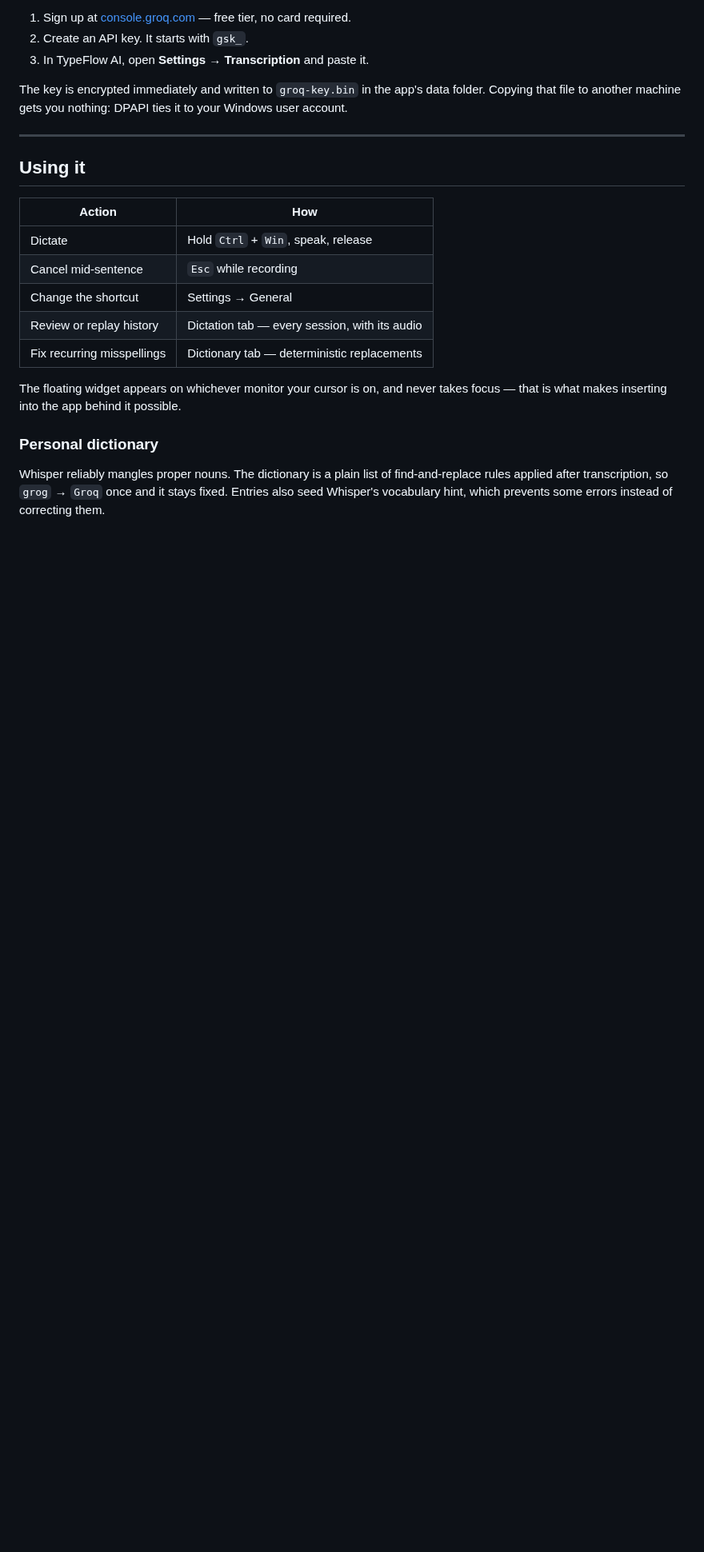
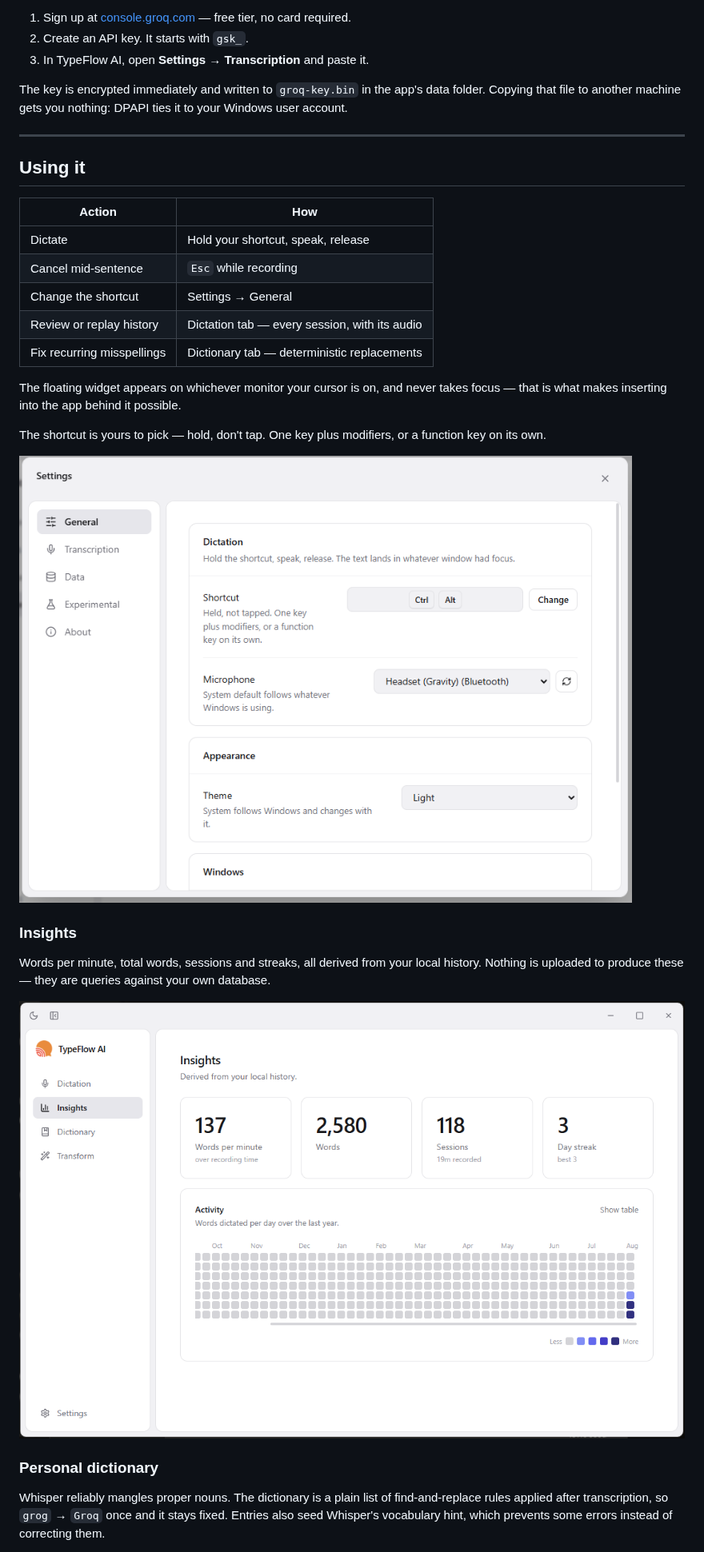
Before and after one commit to mohsinjameelqureshi/dictateflow-ai, a Markdown page: README.md, the part around one of its changes. Shown at 80% size. Drawn GitHub-style; pictures changed too: docs/screenshots/insights.png (added), docs/screenshots/settings.png (added); blank space fills up the shorter version.

```diff
--- a/README.md
+++ b/README.md
@@ -75,7 +77,7 @@ it to your Windows user account.
 
 | Action                    | How                                            |
 | ------------------------- | ---------------------------------------------- |
-| Dictate                   | Hold `Ctrl` + `Win`, speak, release             |
+| Dictate                   | Hold your shortcut, speak, release              |
 | Cancel mid-sentence       | `Esc` while recording                           |
 | Change the shortcut       | Settings → General                              |
 | Review or replay history  | Dictation tab — every session, with its audio   |
@@ -84,6 +86,19 @@ it to your Windows user account.
 The floating widget appears on whichever monitor your cursor is on, and never
 takes focus — that is what makes inserting into the app behind it possible.
 
+The shortcut is yours to pick — hold, don't tap. One key plus modifiers, or a
+function key on its own.
+
+![Settings — shortcut, microphone and theme](docs/screenshots/settings.png)
+
+### Insights
+
+Words per minute, total words, sessions and streaks, all derived from your
+local history. Nothing is uploaded to produce these — they are queries against
+your own database.
+
+![Insights — words per minute, totals, streaks and a year-long activity heatmap](docs/screenshots/insights.png)
+
 ### Personal dictionary
 
 Whisper reliably mangles proper nouns. The dictionary is a plain list of
```
Also changed, not shown: other parts of README.md (+10 -3 lines), docs/screenshots/dictation.png (added), docs/screenshots/dictionary.png (added).
